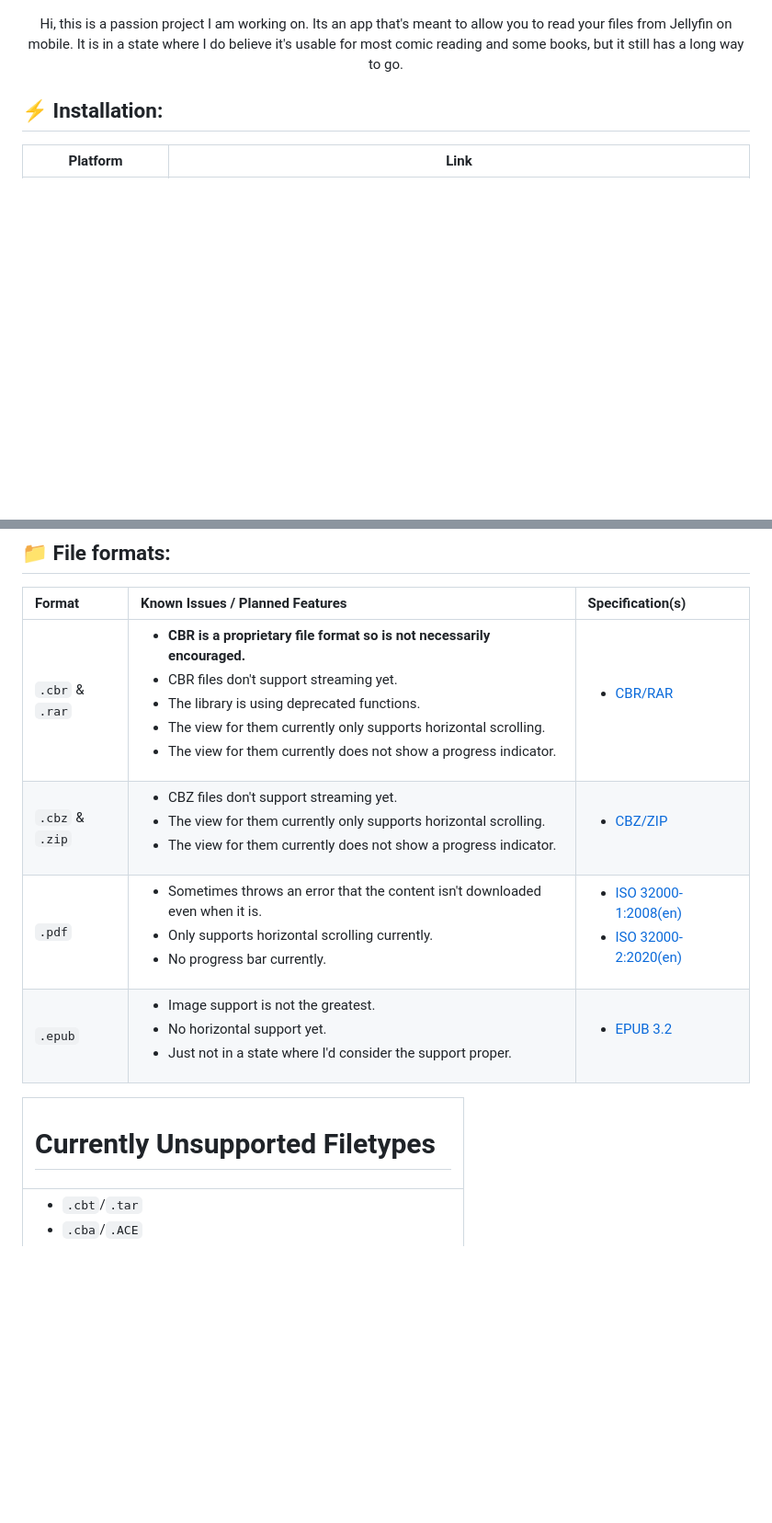
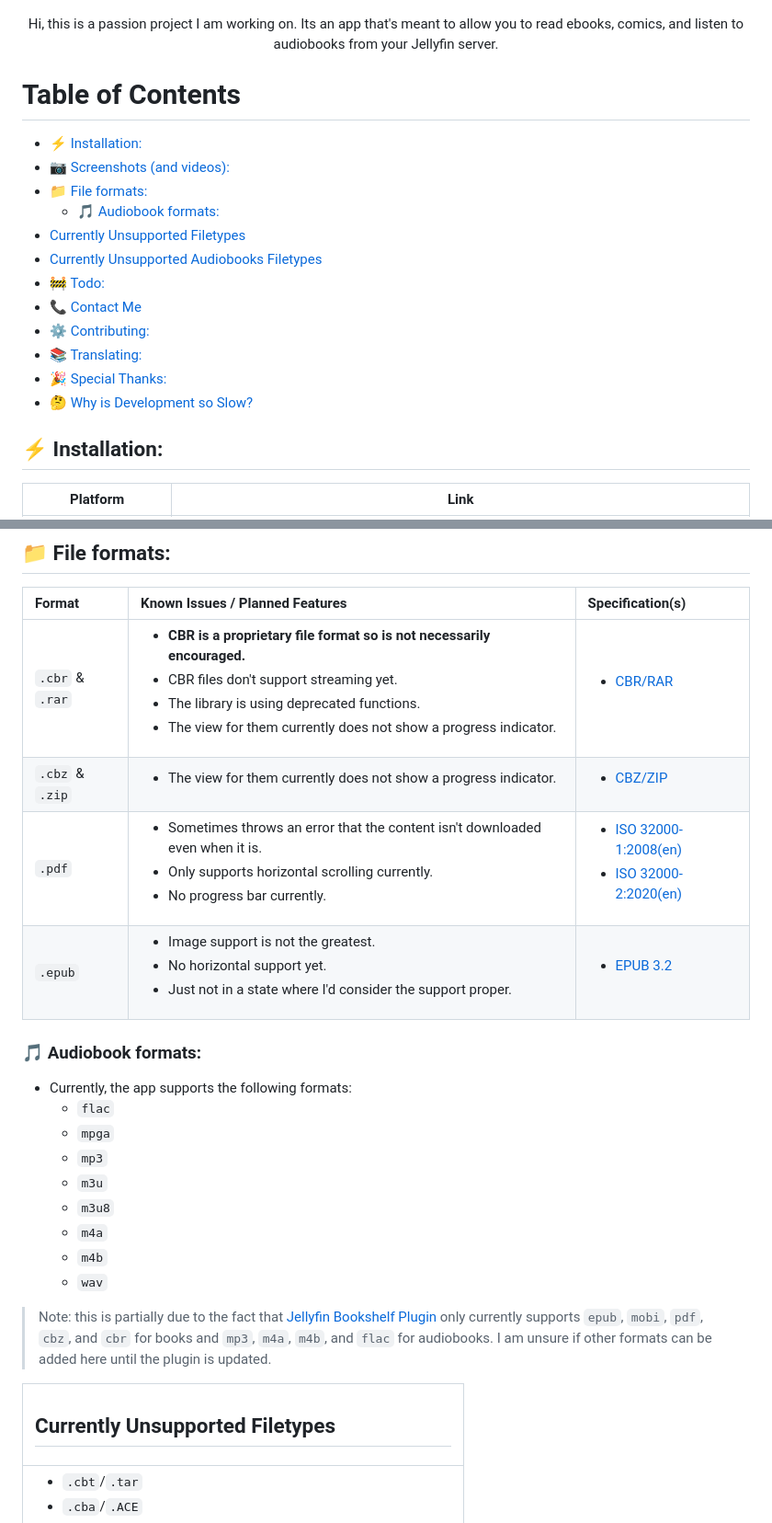
Before and after one commit to JellyBookOrg/JellyBook, a Markdown page: README.md, 2 parts joined by grey strips. Shown: that part at 92% size. GitHub-like rendering; blank space fills up the shorter version.

```diff
--- a/README.md
+++ b/README.md
@@ -16,9 +16,23 @@
 
 <p align="center">
   Hi, this is a passion project I am working on.
-  Its an app that's meant to allow you to read your files from Jellyfin on mobile.
-  It is in a state where I do believe it's usable for most comic reading and some books, but it still has a long way to go.
+  Its an app that's meant to allow you to read ebooks, comics, and listen to audiobooks from your Jellyfin server.
 </p>
+
+<h1>Table of Contents</h1>
+
+   * [⚡ Installation:](#zap-installation)
+   * [📷 Screenshots (and videos):](#camera-screenshots-and-videos)
+   * [📁 File formats:](#file_folder-file-formats)
+      * [🎵 Audiobook formats:](#musical_note-audiobook-formats)
+   * [ Currently Unsupported Filetypes ](#-currently-unsupported-filetypes-)
+   * [ Currently Unsupported Audiobooks Filetypes ](#-currently-unsupported-audiobooks-filetypes-)
+   * [🚧 Todo:](#construction-todo)
+   * [📞 Contact Me](#telephone_receiver-contact-me)
+   * [⚙️ Contributing:](#️-contributing)
+   * [📚 Translating:](#-translating)
+   * [🎉 Special Thanks:](#-special-thanks)
+   * [🤔 Why is Development so Slow?](#-why-is-development-so-slow)
 
 ## :zap: Installation:
 | Platform | Link |
@@ -32,15 +64,26 @@
 ## :file_folder: File formats:
 | Format | Known Issues / Planned Features | Specification(s) |
 | :----- | :---------- | :------------ |
-| `.cbr` & `.rar` | <ul><li>**CBR is a proprietary file format so is not necessarily encouraged.**</li><li>CBR files don't support streaming yet.</li><li>The library is using deprecated functions.</li><li>The view for them currently only supports horizontal scrolling.</li><li>The view for them currently does not show a progress indicator.</li></ul> | <ul><li>[CBR/RAR](https://www.rarlab.com/technote.htm)</li></ul> |
-| `.cbz` & `.zip` | <ul><li>CBZ files don't support streaming yet.</li><li>The view for them currently only supports horizontal scrolling.</li><li>The view for them currently does not show a progress indicator. | <ul><li>[CBZ/ZIP](http://www.idea2ic.com/File_Formats/ZIP%20File%20Format%20Specification.pdf)</li></ul> |
+| `.cbr` & `.rar` | <ul><li>**CBR is a proprietary file format so is not necessarily encouraged.**</li><li>CBR files don't support streaming yet.</li><li>The library is using deprecated functions.</li><li>The view for them currently does not show a progress indicator.</li></ul> | <ul><li>[CBR/RAR](https://www.rarlab.com/technote.htm)</li></ul> |
+| `.cbz` & `.zip` | <ul><li>The view for them currently does not show a progress indicator. | <ul><li>[CBZ/ZIP](http://www.idea2ic.com/File_Formats/ZIP%20File%20Format%20Specification.pdf)</li></ul> |
 | `.pdf` | <ul><li>Sometimes throws an error that the content isn't downloaded even when it is.</li><li>Only supports horizontal scrolling currently.</li><li>No progress bar currently.</li></ul> | <ul><li>[ISO 32000-1:2008(en)](https://www.iso.org/obp/ui/#iso:std:iso:32000:-1:ed-1:v1:en)</li><li>[ISO 32000-2:2020(en)](https://www.iso.org/obp/ui/#iso:std:iso:32000:-2:ed-2:v1:en)</li></ul> |
 | `.epub` | <ul><li>Image support is not the greatest.</li><li>No horizontal support yet.</li><li>Just not in a state where I'd consider the support proper.</li></ul> | <ul><li>[EPUB 3.2](https://www.w3.org/publishing/epub3/epub-spec.html) |
-
+### :musical_note: Audiobook formats:
+- Currently, the app supports the following formats:
+  - `flac`
+  - `mpga`
+  - `mp3`
+  - `m3u`
+  - `m3u8`
+  - `m4a`
+  - `m4b`
+  - `wav`
 </br>
 
 
-| <h1> Currently Unsupported Filetypes </h1> |
+> Note: this is partially due to the fact that [Jellyfin Bookshelf Plugin](https://github.com/jellyfin/jellyfin-plugin-bookshelf) only currently supports `epub`, `mobi`, `pdf`, `cbz`, and `cbr` for books and `mp3`, `m4a`, `m4b`, and `flac` for audiobooks. I am unsure if other formats can be added here until the plugin is updated.
+
+| <h2> Currently Unsupported Filetypes </h2> |
 | :-- |
 | <ul><li>`.cbt`/`.tar`<li>`.cba`/`.ACE`</li><li>`.cb7`/`.7z`</li><li>`tar.gz`</li><li>`.WebP`</li><li>`.gif`</li><li>`.lrf`/`.lrx`</li><li>`.djvu`</li><li>`.pdb`</li><li>`.fb2`</li><li>`.ibooks`</li><li>`.azw`/`.azw3`/`.kf8`/`.kfx`</li><li>`.pcf`/`.mobi`</li><li>`.opf`</li><li>`.txt`</li><li>`.oxps`/`.xps`</li></ul> |
 | <h2> Currently Unsupported Audiobooks Filetypes </h2> |
```
Also changed, not shown: other parts of README.md (+40 -12 lines).
